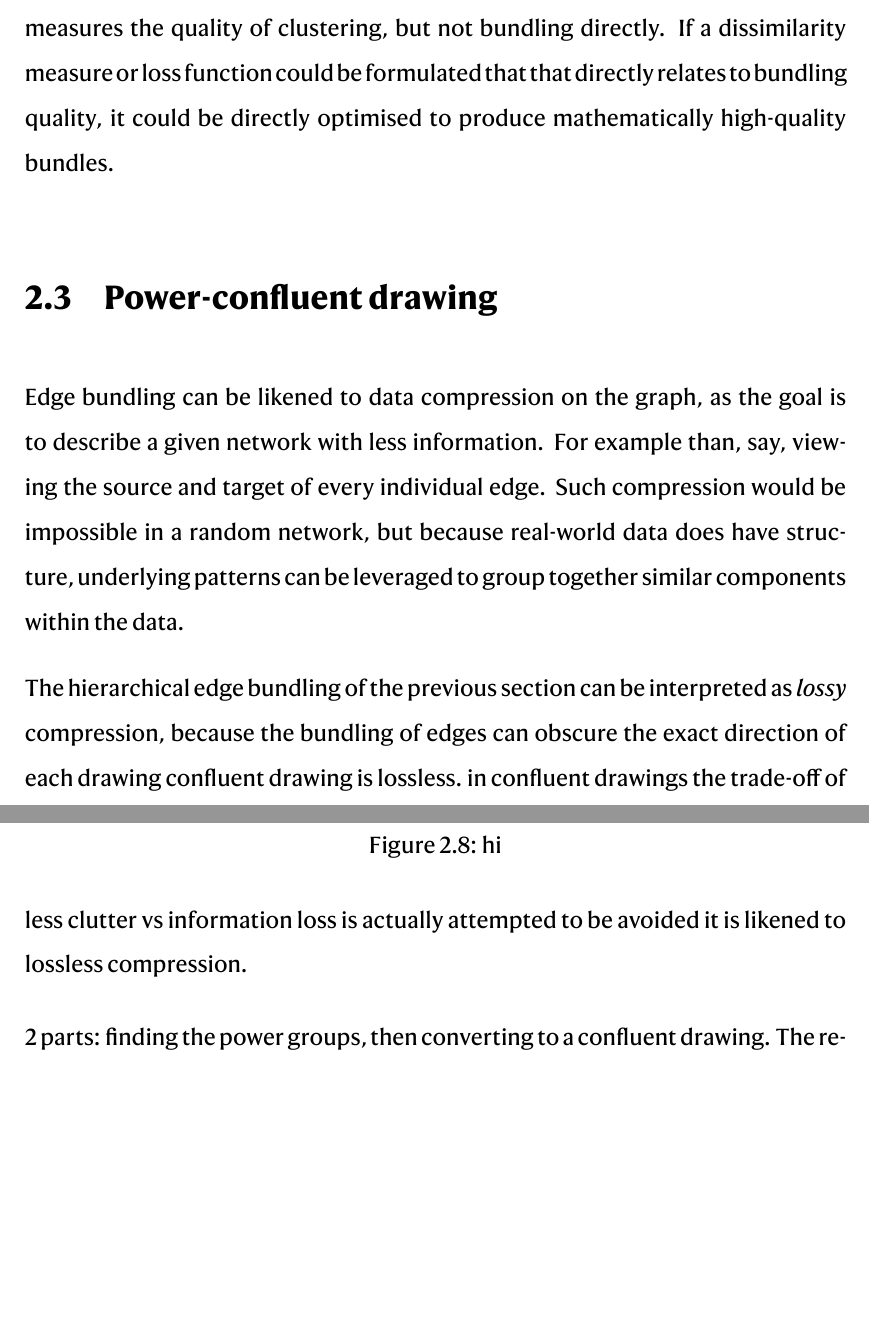
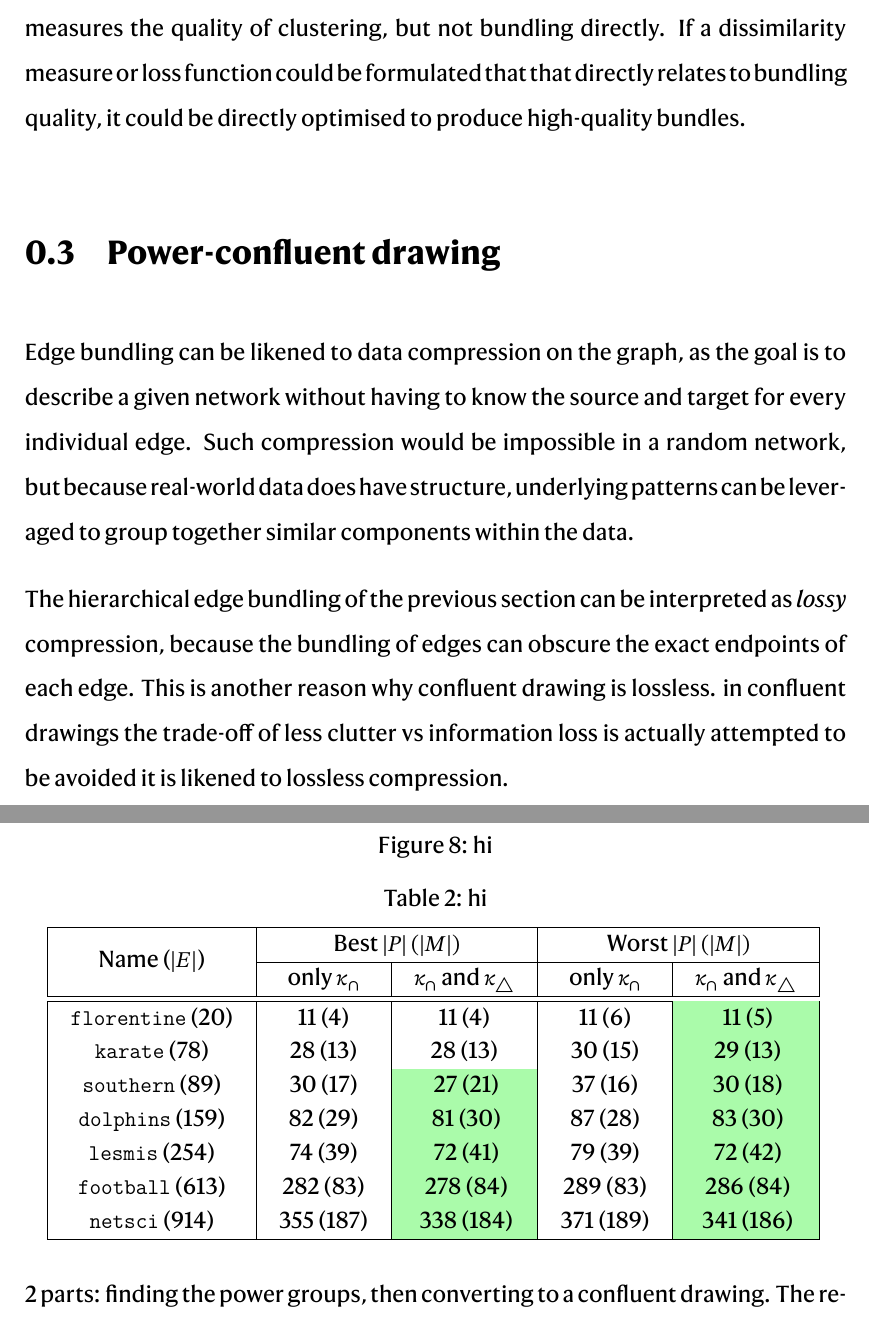
Before and after one commit to jxz12/MyFirstThesis, a LaTeX thesis (thesis.tex, which reads power/power.tex, thesis.preamble.tex): two parts of pages 60 and 61 of 76 before the commit and two parts of pages 41 and 42 of 53 after it, joined at a grey line, cut so that both start at the same text, the shorter picture padded with empty space. Compiled offline with XeLaTeX.

Commit message:
Updates from Overleaf

```diff
--- a/power/power.tex
+++ b/power/power.tex
@@ -344,16 +343,16 @@ A possible study to quantify the effectiveness of bundles could be to ask partic
 
 % Applying hierarchical edge bundles to the test set leads to smaller edges being within clusters and larger ones being across the
 Future work could also include testing on a larger benchmark, especially with graphs with more biclique than clique structure.
-The current benchmark also measures the quality of clustering, but not bundling directly. If a dissimilarity measure or loss function could be formulated that that directly relates to bundling quality, it could be directly optimised to produce mathematically high-quality bundles.
+The current benchmark also measures the quality of clustering, but not bundling directly. If a dissimilarity measure or loss function could be formulated that that directly relates to bundling quality, it could be directly optimised to produce high-quality bundles.
 
 % Another benefit to agglomerative methods is that it is easy to interpret and understand what the algorithm is doing, even if the answer is suboptimal. I would always pick an algorithm that I fully understand for a visualisation over a black-box algorithm that produces slightly better results. But this is just opinion.
 
 \section{Power-confluent drawing}
-Edge bundling can be likened to data compression on the graph, as the goal is to describe a given network with less information. For example than, say, viewing the source and target of every individual edge. Such compression would be impossible in a random network, but because real-world data does have structure, underlying patterns can be leveraged to group together similar components within the data.
+Edge bundling can be likened to data compression on the graph, as the goal is to describe a given network without having to know the source and target for every individual edge. Such compression would be impossible in a random network, but because real-world data does have structure, underlying patterns can be leveraged to group together similar components within the data.
 % However, even knowing that this is the goal does not make the problem easier, because these underlying patterns are not known to us. The real world is complex, and so any data collected from it is not likely to be straightforward to understand. Much of the data collected may not even contain any order in the first place.
 % In fact, if you will allow me to go meta for a moment, the very act of collecting data itself into the form of a network is already technically a form of compression, as
 
-The hierarchical edge bundling of the previous section can be interpreted as \emph{lossy} compression, because the bundling of edges can obscure the exact direction of each drawing
+The hierarchical edge bundling of the previous section can be interpreted as \emph{lossy} compression, because the bundling of edges can obscure the exact endpoints of each edge. This is another reason why
 confluent drawing is lossless.
 in confluent drawings the trade-off of less clutter vs information loss is actually attempted to be avoided
 it is likened to lossless compression.
@@ -372,6 +371,75 @@ it is likened to lossless compression.
 The first step is to produce a power graph
 The nested structure of power-groups is hierarchical, and so an agglomerative method is used.
 Small improvements on the previous method
+\begin{table}
+    \centering
+    \caption[Experimental results on greedy power graph decomposition]{hi}
+    % \caption{Some experimental results comparing the quality of resulting power graphs with and without our additional heuristic (Section~\ref{implementation}), taking the best and worst scores over 25 runs.
+    % $|E|$ is the number of edges in the original graph, compressed into $|P|$ power edges and $|G|$ power groups; shaded boxes indicate the best score between the two methods.
+    % Adding our new heuristic produces the best or joint best results in all graphs, and also improves the consistency of the output, with a better worst result in all cases.
+    % Note that the variation between runs in our implementation is due to a pseudorandom order of iteration through
+    % candidate merges (Fig.~\ref{pgd_pseudo}, line~\ref{pseudo:top}).
+    % % \texttt{std::unordered\_set} in \Cpp, which may vary between implementations of the standard library.
+    % The networks are, from top to bottom, Italian families linked by marriage~\cite{florentine}, members of a karate club~\cite{karate}, women meeting at social events~\cite{southernwomen}, interactions between bottlenose dolphins~\cite{dolphins}, co-occurrence of characters in the musical Les Mis\'erables~\cite{lesmis}, American football games between US colleges~\cite{football}, and coauthorships of scientists working on network theory~\cite{netscience}.
+    % }
+
+    \setlength{\tabcolsep}{1em}
+    \renewcommand{\arraystretch}{1.25}
+    % \definecolor{grey}{RGB}{222,222,222}
+    % \definecolor{grey}{RGB}{152,251,152} % mint :)
+    \definecolor{grey}{RGB}{170,251,170} % mint :)
+
+    \begin{tabular}{ |c|c|c|c|c| }
+     \hline
+     \multirow{2}{*}{Name ($|E|$)} &
+     \multicolumn{2}{c|}{Best $|P|$ $(|M|)$} & \multicolumn{2}{c|}{Worst $|P|$ $(|M|)$} \\
+     \cline{2-5}
+     & only $\kappa_{\cap}$ & $\kappa_{\cap}$ and $\kappa_{\triangle}$ & only $\kappa_{\cap}$ & $\kappa_{\cap}$ and $\kappa_{\triangle}$ \\
+     \hline\hline
+     \texttt{florentine} (20)
+        % &\cellcolor{grey} 11 (4)
+        % &\cellcolor{grey} 11 (4)
+        & 11 (4)
+        & 11 (4)
+        & 11 (6)
+        &\cellcolor{grey} 11 (5) \\
+     \texttt{karate} (78)
+        % &\cellcolor{grey} 28 (13)\
+        % &\cellcolor{grey} 28 (13)
+        & 28 (13)\
+        & 28 (13)
+        & 30 (15)
+        &\cellcolor{grey} 29 (13)\\
+     \texttt{southern} (89)
+        & 30 (17)
+        &\cellcolor{grey} 27 (21)
+        & 37 (16)
+        &\cellcolor{grey} 30 (18)\\
+     \texttt{dolphins} (159)
+        & 82 (29)
+        &\cellcolor{grey} 81 (30)
+        & 87 (28)
+        &\cellcolor{grey} 83 (30)\\
+     \texttt{lesmis} (254)
+        & 74 (39)
+        &\cellcolor{grey} 72 (41)
+        & 79 (39)
+        &\cellcolor{grey} 72 (42)\\
+     \texttt{football} (613)
+        & 282 (83)
+        &\cellcolor{grey} 278 (84)
+        & 289 (83)
+        &\cellcolor{grey} 286 (84)\\
+     \texttt{netsci} (914)
+        & 355 (187)
+        &\cellcolor{grey} 338 (184)
+        & 371 (189)
+        &\cellcolor{grey} 341 (186)\\
+
+     \hline
+    \end{tabular}
+    \label{pgd_results}
+\end{table}
 
 \begin{figure}
     \removeAlgorithmFigureError
--- a/thesis.preamble.tex
+++ b/thesis.preamble.tex
@@ -166,7 +166,7 @@
 \usepackage{xfrac}
 
 % for getting a coloured text box
-\usepackage[svgnames]{xcolor}
+\usepackage[svgnames, table]{xcolor}
 \usepackage{enumitem}
 \usepackage{mdframed}
 
@@ -185,6 +185,11 @@
 % allow captions
 \usepackage{caption}
 \captionsetup[table]{skip=7pt}
+% \captionsetup[figure]{font={Fira Sans}}
+
+% allow multirow tables
+\usepackage{multirow}
+\newcommand{\Cpp}{C\raise .2ex \hbox{++}}
 
 % to make algorithm2e work in figure
 \usepackage[ruled,vlined,linesnumbered]{algorithm2e}
```
Also changed, not shown: thesis.tex (+2 -2 lines), README.md, power/power.tex (33 more changed lines).
